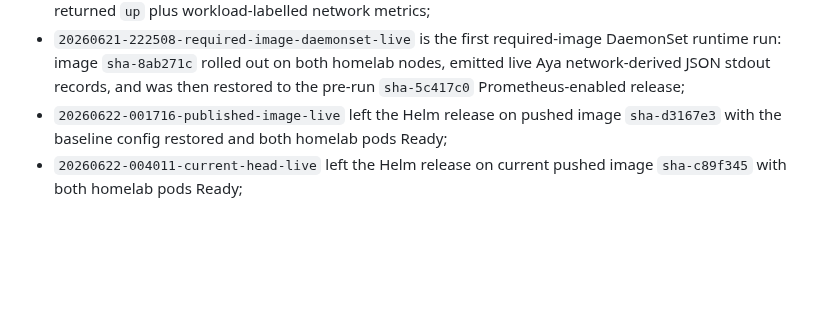
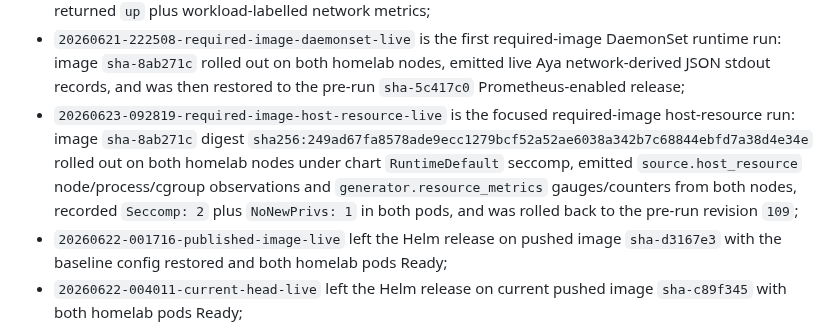
Before and after one commit to guaracloud/e-navigator, a Markdown page: documentation/benchmark.md, the part around the change. GitHub-like rendering; blank space fills up the shorter version.

```diff
--- a/documentation/benchmark.md
+++ b/documentation/benchmark.md
@@ -312,6 +312,14 @@ The initial live proof should record:
   DaemonSet runtime run: image `sha-8ab271c` rolled out on both homelab nodes,
   emitted live Aya network-derived JSON stdout records, and was then restored to
   the pre-run `sha-5c417c0` Prometheus-enabled release;
+- `20260623-092819-required-image-host-resource-live` is the focused
+  required-image host-resource run: image `sha-8ab271c` digest
+  `sha256:249ad67fa8578ade9ecc1279bcf52a52ae6038a342b7c68844ebfd7a38d4e34e`
+  rolled out on both homelab nodes under chart `RuntimeDefault` seccomp,
+  emitted `source.host_resource` node/process/cgroup observations and
+  `generator.resource_metrics` gauges/counters from both nodes, recorded
+  `Seccomp: 2` plus `NoNewPrivs: 1` in both pods, and was rolled back to the
+  pre-run revision `109`;
 - `20260622-001716-published-image-live` left the Helm release on pushed image
   `sha-d3167e3` with the baseline config restored and both homelab pods Ready;
 - `20260622-004011-current-head-live` left the Helm release on current pushed
```
Also changed, not shown: benchmarks/results/sample-homelab-20260623-092819-required-image-host-resource-live.md (added, +115 -0 lines), documentation/claims-matrix.md (+17 -2 lines).
